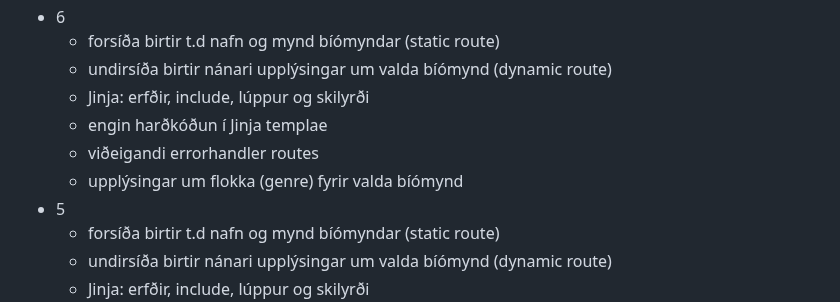
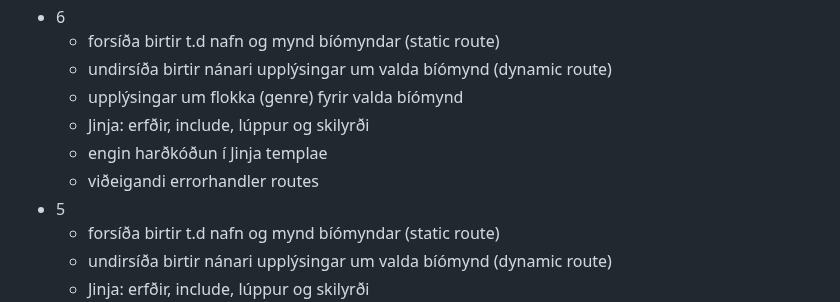
Before and after one commit to vefthroun/Namsefni, a Markdown page: Verkefni3.md, the part around the change. GitHub-like rendering.

Commit message:
í vinnslu

```diff
--- a/Verkefni3.md
+++ b/Verkefni3.md
@@ -45,10 +45,10 @@ Einkunn:
 - 6
   - forsíða birtir t.d nafn og mynd bíómyndar (static route)
   - undirsíða birtir nánari upplýsingar um valda bíómynd (dynamic route)
+  - upplýsingar um flokka (genre) fyrir valda bíómynd
   - Jinja: erfðir, include, lúppur og skilyrði
   - engin harðkóðun í Jinja templae
   - viðeigandi errorhandler routes
-  - upplýsingar um flokka (genre) fyrir valda bíómynd
 - 5
   - forsíða birtir t.d nafn og mynd bíómyndar (static route)
   - undirsíða birtir nánari upplýsingar um valda bíómynd (dynamic route)
```
